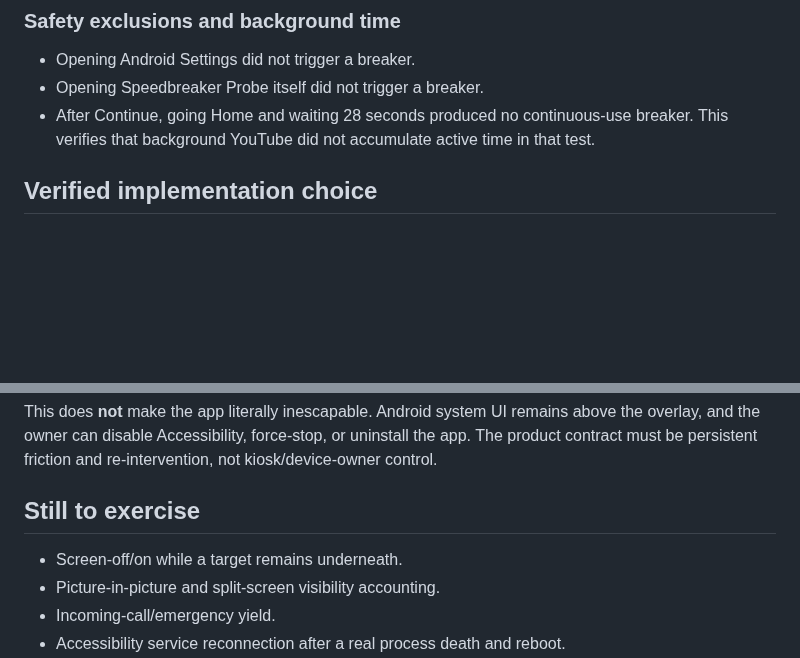
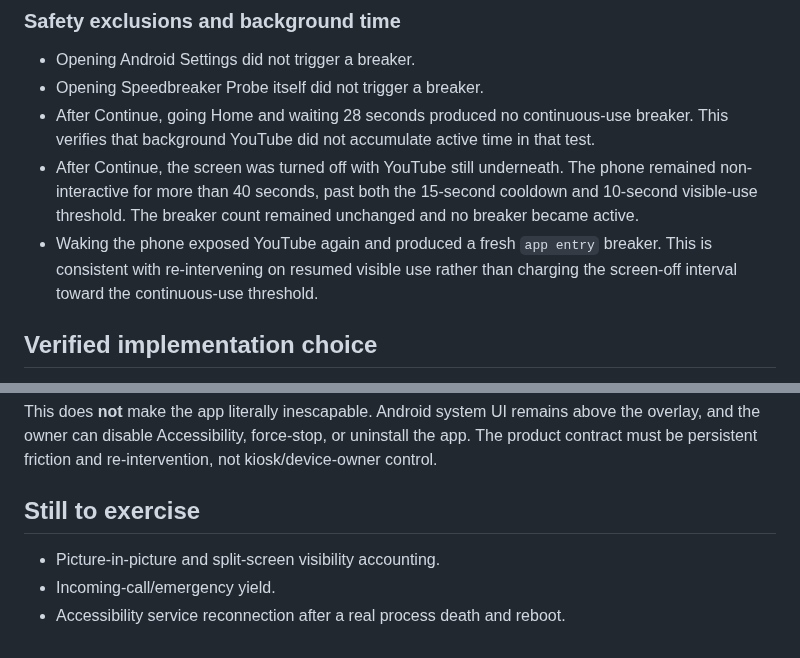
Before and after one commit to beejsbj/speedbreaker, a Markdown page: prototype/s23-enforcement/RESULTS.md, 2 parts joined by grey strips. Rendered like a GitHub page; blank space fills up the shorter version.

Commit message:
docs(probe): record screen-off enforcement result

```diff
--- a/prototype/s23-enforcement/RESULTS.md
+++ b/prototype/s23-enforcement/RESULTS.md
@@ -53,6 +53,13 @@ was observed on hardware, not what the Android APIs are merely expected to do.
 - After Continue, going Home and waiting 28 seconds produced no continuous-use
   breaker. This verifies that background YouTube did not accumulate active time
   in that test.
+- After Continue, the screen was turned off with YouTube still underneath. The
+  phone remained non-interactive for more than 40 seconds, past both the
+  15-second cooldown and 10-second visible-use threshold. The breaker count
+  remained unchanged and no breaker became active.
+- Waking the phone exposed YouTube again and produced a fresh `app entry`
+  breaker. This is consistent with re-intervening on resumed visible use rather
+  than charging the screen-off interval toward the continuous-use threshold.
 
 ## Verified implementation choice
 
@@ -74,7 +81,6 @@ re-intervention, not kiosk/device-owner control.
 
 ## Still to exercise
 
-- Screen-off/on while a target remains underneath.
 - Picture-in-picture and split-screen visibility accounting.
 - Incoming-call/emergency yield.
 - Accessibility service reconnection after a real process death and reboot.
```
